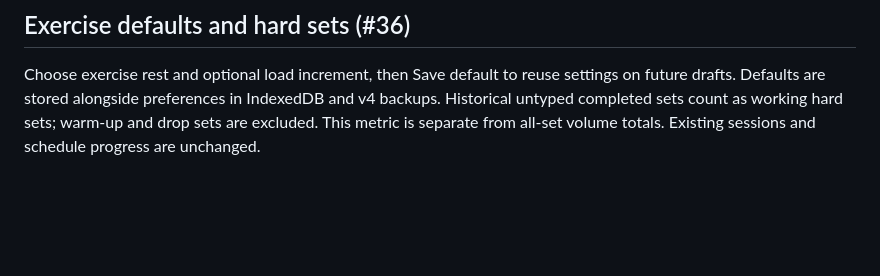
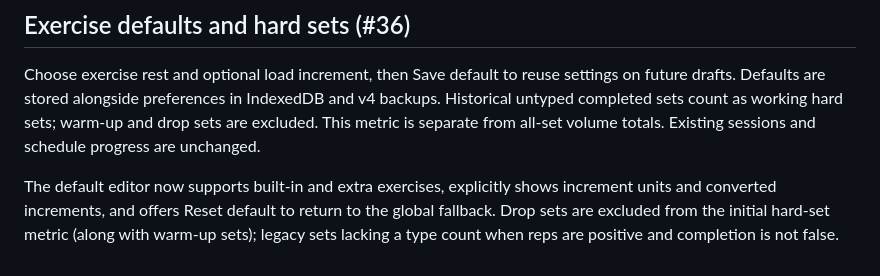
Before and after one commit to mshelio/gym-tracker, a Markdown page: README.md, the part around the change. Rendered like a GitHub page; blank space fills up the shorter version.

Commit message:
test/style/docs(#36): preference editor, hard-set boundaries and unit conversion

```diff
--- a/README.md
+++ b/README.md
@@ -87,3 +87,5 @@ Each set has a type (working, warmup or drop) and optional RIR (integer 0–10;
 ## Exercise defaults and hard sets (#36)
 
 Choose exercise rest and optional load increment, then Save default to reuse settings on future drafts. Defaults are stored alongside preferences in IndexedDB and v4 backups. Historical untyped completed sets count as working hard sets; warm-up and drop sets are excluded. This metric is separate from all-set volume totals. Existing sessions and schedule progress are unchanged.
+
+The default editor now supports built-in and extra exercises, explicitly shows increment units and converted increments, and offers Reset default to return to the global fallback. Drop sets are excluded from the initial hard-set metric (along with warm-up sets); legacy sets lacking a type count when reps are positive and completion is not false.
```
